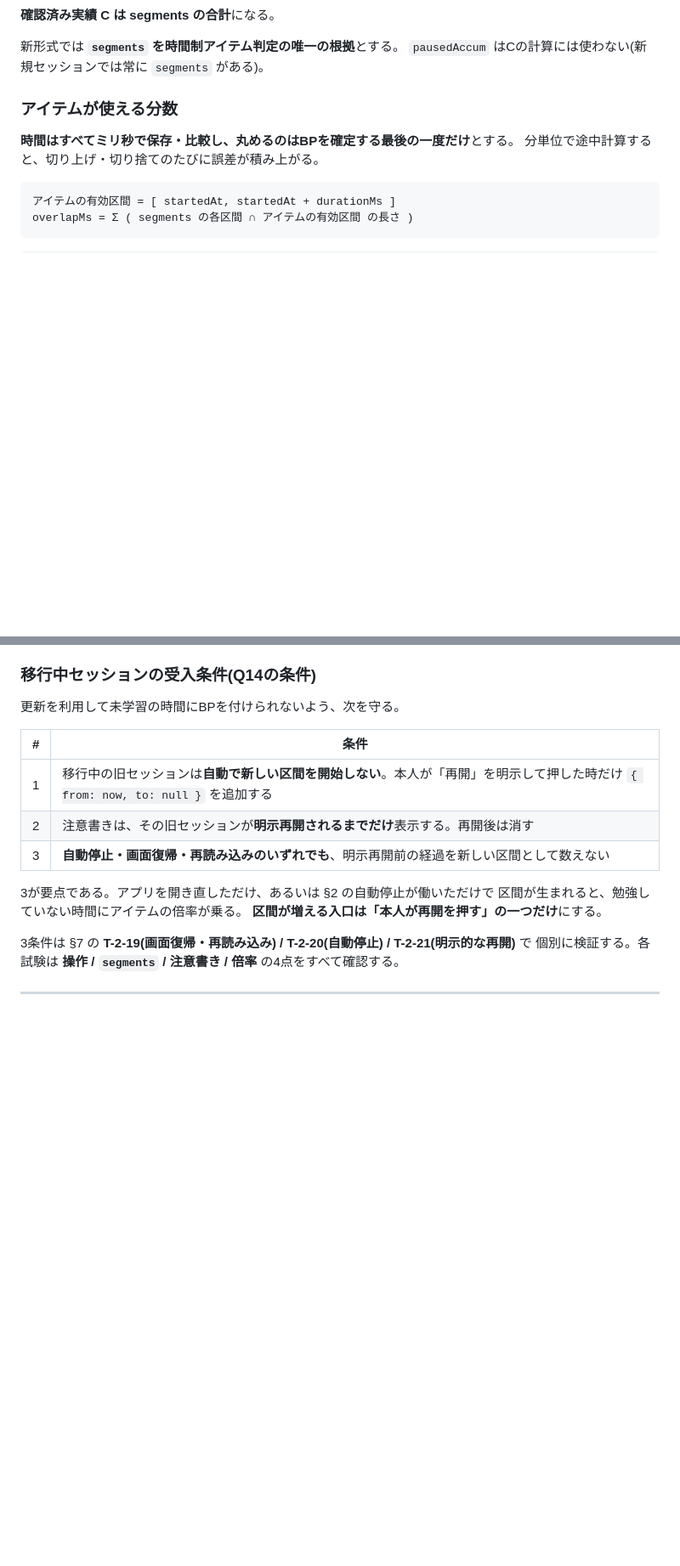
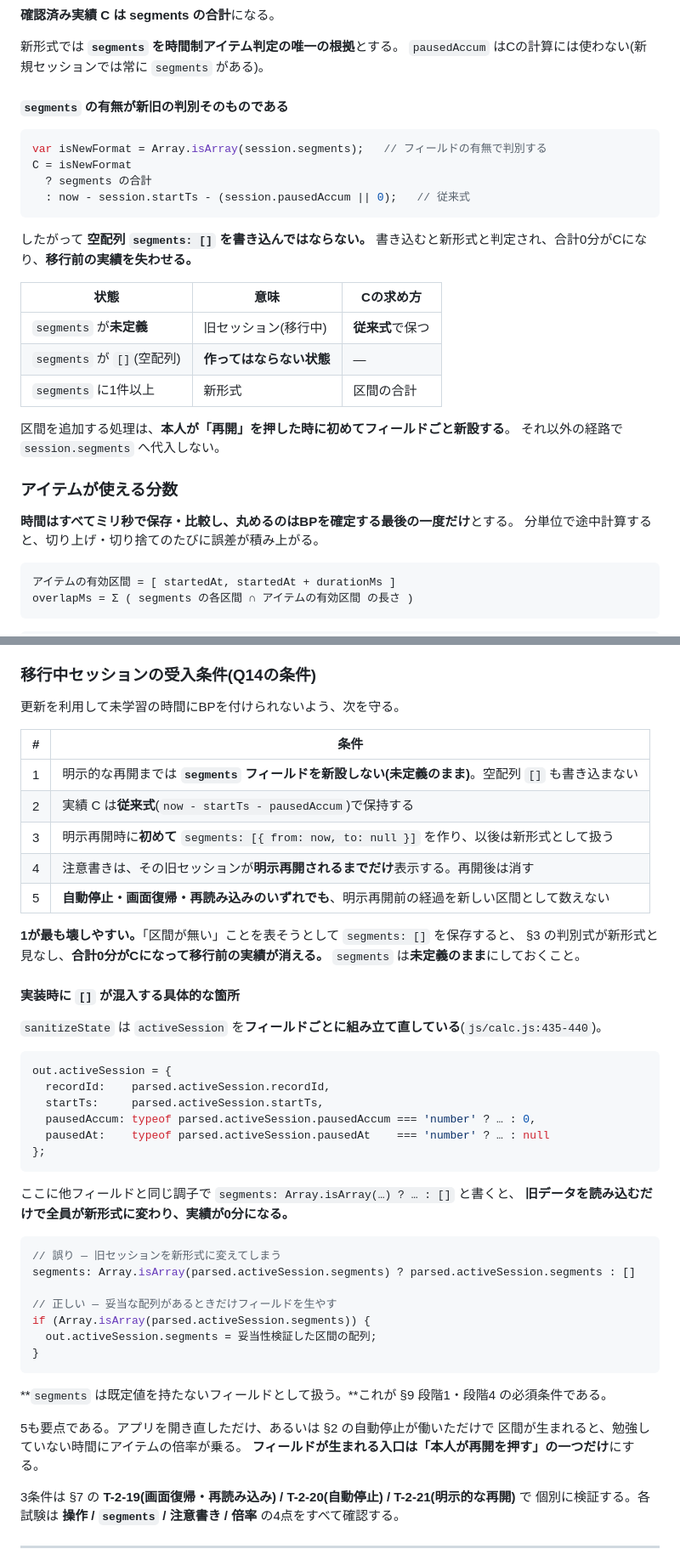
Before and after one commit to arumat-ken/ibuki-study-beat, a Markdown page: docs/design/APP-440_DESIGN.md, 2 parts joined by grey strips. Shown at 85% size. Drawn GitHub-style; blank space fills up the shorter version.

````diff
--- a/docs/design/APP-440_DESIGN.md
+++ b/docs/design/APP-440_DESIGN.md
@@ -282,6 +282,27 @@ state.activeSession = {
 
 新形式では **`segments` を時間制アイテム判定の唯一の根拠**とする。
 `pausedAccum` はCの計算には使わない(新規セッションでは常に `segments` がある)。
+
+#### `segments` の**有無**が新旧の判別そのものである
+
+```js
+var isNewFormat = Array.isArray(session.segments);   // フィールドの有無で判別する
+C = isNewFormat
+  ? segments の合計
+  : now - session.startTs - (session.pausedAccum || 0);   // 従来式
+```
+
+したがって **空配列 `segments: []` を書き込んではならない。**
+書き込むと新形式と判定され、合計0分がCになり、**移行前の実績を失わせる。**
+
+| 状態 | 意味 | Cの求め方 |
+|---|---|---|
+| `segments` が**未定義** | 旧セッション(移行中) | **従来式**で保つ |
+| `segments` が `[]`(空配列) | **作ってはならない状態** | — |
+| `segments` に1件以上 | 新形式 | 区間の合計 |
+
+区間を追加する処理は、**本人が「再開」を押した時に初めてフィールドごと新設する**。
+それ以外の経路で `session.segments` へ代入しない。
 
 ### アイテムが使える分数
 
@@ -841,13 +866,47 @@ var durationMs = ITEM_DURATION_MS[old.itemId];        // 30分 / 60分 などの
 
 | # | 条件 |
 |---|---|
-| 1 | 移行中の旧セッションは**自動で新しい区間を開始しない**。本人が「再開」を明示して押した時だけ `{ from: now, to: null }` を追加する |
-| 2 | 注意書きは、その旧セッションが**明示再開されるまでだけ**表示する。再開後は消す |
-| 3 | **自動停止・画面復帰・再読み込みのいずれでも**、明示再開前の経過を新しい区間として数えない |
+| 1 | 明示的な再開までは **`segments` フィールドを新設しない(未定義のまま)**。空配列 `[]` も書き込まない |
+| 2 | 実績 C は**従来式**(`now - startTs - pausedAccum`)で保持する |
+| 3 | 明示再開時に**初めて** `segments: [{ from: now, to: null }]` を作り、以後は新形式として扱う |
+| 4 | 注意書きは、その旧セッションが**明示再開されるまでだけ**表示する。再開後は消す |
+| 5 | **自動停止・画面復帰・再読み込みのいずれでも**、明示再開前の経過を新しい区間として数えない |
 
-3が要点である。アプリを開き直しただけ、あるいは §2 の自動停止が働いただけで
+**1が最も壊しやすい。**「区間が無い」ことを表そうとして `segments: []` を保存すると、
+§3 の判別式が新形式と見なし、**合計0分がCになって移行前の実績が消える。**
+`segments` は**未定義のまま**にしておくこと。
+
+#### 実装時に `[]` が混入する具体的な箇所
+
+`sanitizeState` は `activeSession` を**フィールドごとに組み立て直している**(`js/calc.js:435-440`)。
+
+```js
+out.activeSession = {
+  recordId:    parsed.activeSession.recordId,
+  startTs:     parsed.activeSession.startTs,
+  pausedAccum: typeof parsed.activeSession.pausedAccum === 'number' ? … : 0,
+  pausedAt:    typeof parsed.activeSession.pausedAt    === 'number' ? … : null
+};
+```
+
+ここに他フィールドと同じ調子で `segments: Array.isArray(…) ? … : []` と書くと、
+**旧データを読み込むだけで全員が新形式に変わり、実績が0分になる。**
+
+```js
+// 誤り — 旧セッションを新形式に変えてしまう
+segments: Array.isArray(parsed.activeSession.segments) ? parsed.activeSession.segments : []
+
+// 正しい — 妥当な配列があるときだけフィールドを生やす
+if (Array.isArray(parsed.activeSession.segments)) {
+  out.activeSession.segments = 妥当性検証した区間の配列;
+}
+```
+
+**`segments` は既定値を持たないフィールドとして扱う。**これが §9 段階1・段階4 の必須条件である。
+
+5も要点である。アプリを開き直しただけ、あるいは §2 の自動停止が働いただけで
 区間が生まれると、勉強していない時間にアイテムの倍率が乗る。
-**区間が増える入口は「本人が再開を押す」の一つだけ**にする。
+**フィールドが生まれる入口は「本人が再開を押す」の一つだけ**にする。
 
 3条件は §7 の **T-2-19(画面復帰・再読み込み) / T-2-20(自動停止) / T-2-21(明示的な再開)** で
 個別に検証する。各試験は **操作 / `segments` / 注意書き / 倍率** の4点をすべて確認する。
````
Also changed, not shown: other parts of docs/design/APP-440_DESIGN.md (+46 -8 lines).
